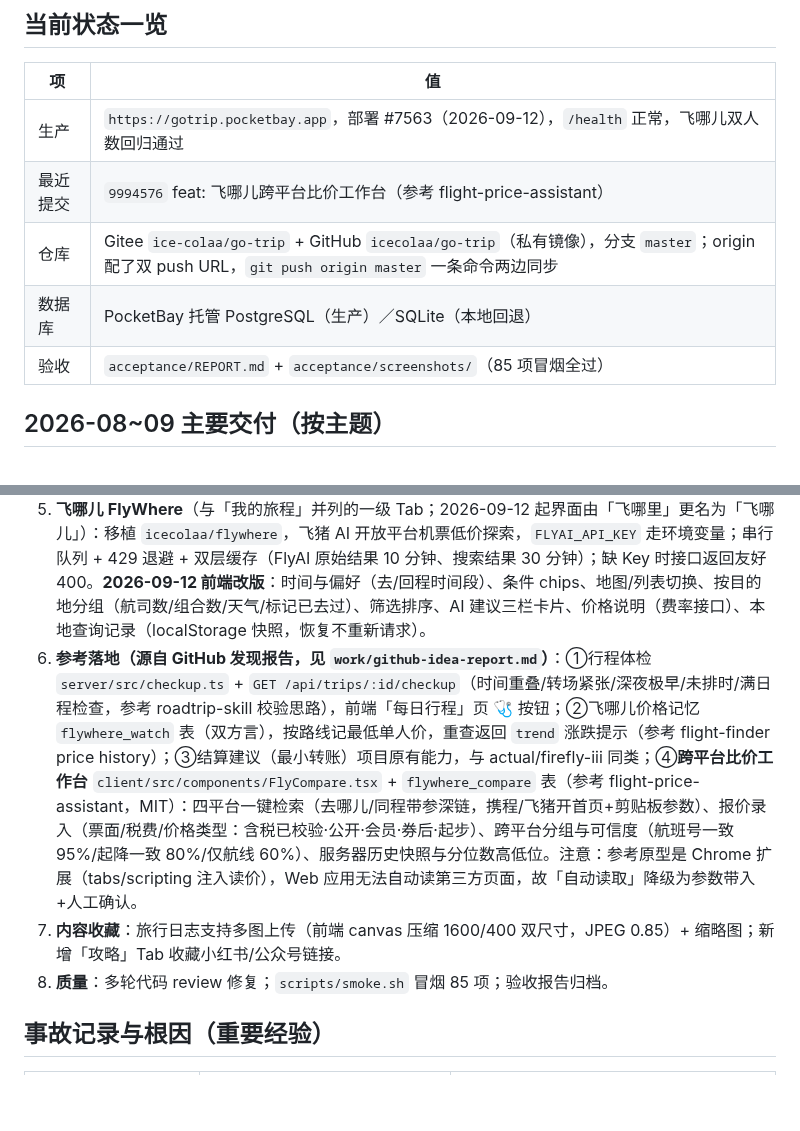
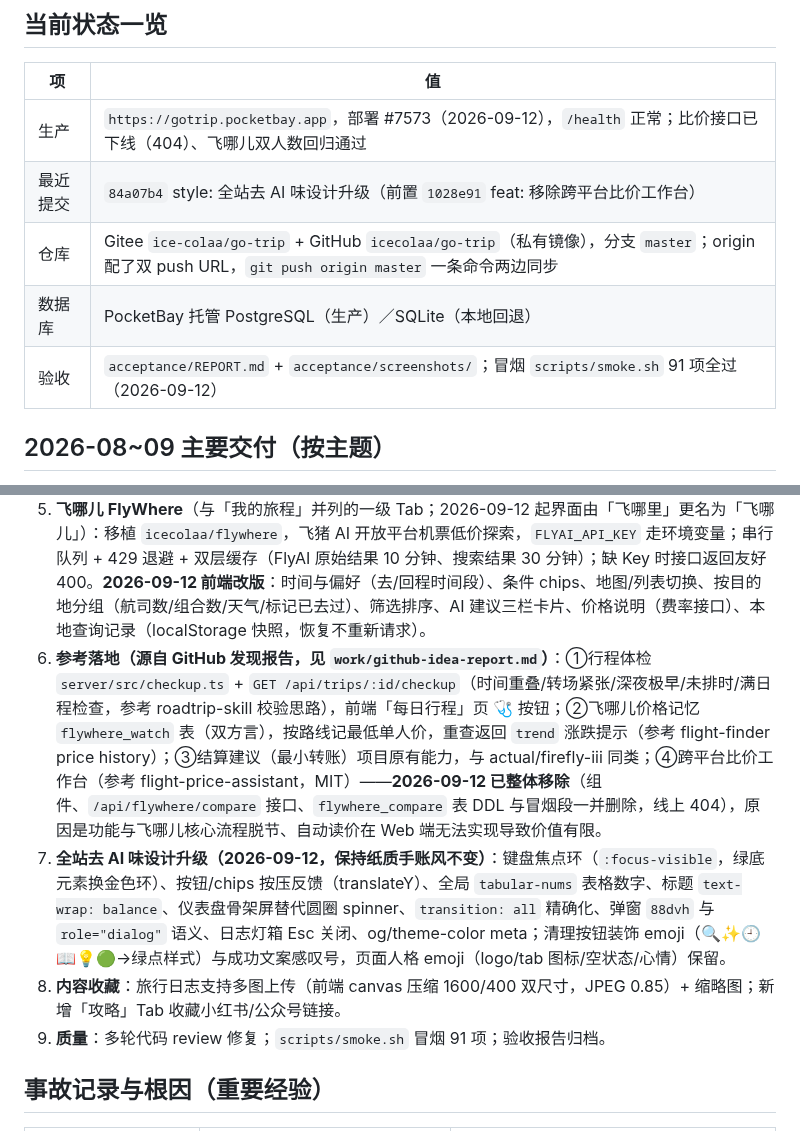
Before and after one commit to icecolaa/go-trip, a Markdown page: docs/HANDOFF.md, 2 parts joined by grey strips. Drawn GitHub-style; blank space fills up the shorter version.

Commit message:
docs: 记录比价工作台移除与全站设计升级（部署 #7573，冒烟 91 项）

```diff
--- a/docs/HANDOFF.md
+++ b/docs/HANDOFF.md
@@ -7,11 +7,11 @@
 
 | 项 | 值 |
 |---|---|
-| 生产 | `https://gotrip.pocketbay.app`，部署 #7563（2026-09-12），`/health` 正常，飞哪儿双人数回归通过 |
-| 最近提交 | `9994576` feat: 飞哪儿跨平台比价工作台（参考 flight-price-assistant） |
+| 生产 | `https://gotrip.pocketbay.app`，部署 #7573（2026-09-12），`/health` 正常；比价接口已下线（404）、飞哪儿双人数回归通过 |
+| 最近提交 | `84a07b4` style: 全站去 AI 味设计升级（前置 `1028e91` feat: 移除跨平台比价工作台） |
 | 仓库 | Gitee `ice-colaa/go-trip` + GitHub `icecolaa/go-trip`（私有镜像），分支 `master`；origin 配了双 push URL，`git push origin master` 一条命令两边同步 |
 | 数据库 | PocketBay 托管 PostgreSQL（生产）／SQLite（本地回退） |
-| 验收 | `acceptance/REPORT.md` + `acceptance/screenshots/`（85 项冒烟全过） |
+| 验收 | `acceptance/REPORT.md` + `acceptance/screenshots/`；冒烟 `scripts/smoke.sh` 91 项全过（2026-09-12） |
 
 ## 2026-08~09 主要交付（按主题）
 
@@ -20,9 +20,10 @@
 3. **上云**：迁移到 PocketBay 托管 PostgreSQL（读 `DATABASE_URL`，双方言 DDL，启动自动建表）；keepalive 脚本对抗闲置休眠。
 4. **AI 接入**：OpenAI 兼容接口接智谱 GLM（`GOTRIP_AI_*` 三个变量）；AI 解析攻略 / 生成行程 / 使用助手悬浮球（拖拽、隐藏、找回）；生成过程加进度反馈。
 5. **飞哪儿 FlyWhere**（与「我的旅程」并列的一级 Tab；2026-09-12 起界面由「飞哪里」更名为「飞哪儿」）：移植 `icecolaa/flywhere`，飞猪 AI 开放平台机票低价探索，`FLYAI_API_KEY` 走环境变量；串行队列 + 429 退避 + 双层缓存（FlyAI 原始结果 10 分钟、搜索结果 30 分钟）；缺 Key 时接口返回友好 400。**2026-09-12 前端改版**：时间与偏好（去/回程时间段）、条件 chips、地图/列表切换、按目的地分组（航司数/组合数/天气/标记已去过）、筛选排序、AI 建议三栏卡片、价格说明（费率接口）、本地查询记录（localStorage 快照，恢复不重新请求）。
-8. **参考落地（源自 GitHub 发现报告，见 `work/github-idea-report.md`）**：①行程体检 `server/src/checkup.ts` + `GET /api/trips/:id/checkup`（时间重叠/转场紧张/深夜极早/未排时/满日程检查，参考 roadtrip-skill 校验思路），前端「每日行程」页 🩺 按钮；②飞哪儿价格记忆 `flywhere_watch` 表（双方言），按路线记最低单人价，重查返回 `trend` 涨跌提示（参考 flight-finder price history）；③结算建议（最小转账）项目原有能力，与 actual/firefly-iii 同类；④**跨平台比价工作台** `client/src/components/FlyCompare.tsx` + `flywhere_compare` 表（参考 flight-price-assistant，MIT）：四平台一键检索（去哪儿/同程带参深链，携程/飞猪开首页+剪贴板参数）、报价录入（票面/税费/价格类型：含税已校验·公开·会员·券后·起步）、跨平台分组与可信度（航班号一致 95%/起降一致 80%/仅航线 60%）、服务器历史快照与分位数高低位。注意：参考原型是 Chrome 扩展（tabs/scripting 注入读价），Web 应用无法自动读第三方页面，故「自动读取」降级为参数带入+人工确认。
+8. **参考落地（源自 GitHub 发现报告，见 `work/github-idea-report.md`）**：①行程体检 `server/src/checkup.ts` + `GET /api/trips/:id/checkup`（时间重叠/转场紧张/深夜极早/未排时/满日程检查，参考 roadtrip-skill 校验思路），前端「每日行程」页 🩺 按钮；②飞哪儿价格记忆 `flywhere_watch` 表（双方言），按路线记最低单人价，重查返回 `trend` 涨跌提示（参考 flight-finder price history）；③结算建议（最小转账）项目原有能力，与 actual/firefly-iii 同类；④跨平台比价工作台（参考 flight-price-assistant，MIT）——**2026-09-12 已整体移除**（组件、`/api/flywhere/compare` 接口、`flywhere_compare` 表 DDL 与冒烟段一并删除，线上 404），原因是功能与飞哪儿核心流程脱节、自动读价在 Web 端无法实现导致价值有限。
+9. **全站去 AI 味设计升级（2026-09-12，保持纸质手账风不变）**：键盘焦点环（`:focus-visible`，绿底元素换金色环）、按钮/chips 按压反馈（translateY）、全局 `tabular-nums` 表格数字、标题 `text-wrap: balance`、仪表盘骨架屏替代圆圈 spinner、`transition: all` 精确化、弹窗 `88dvh` 与 `role="dialog"` 语义、日志灯箱 Esc 关闭、og/theme-color meta；清理按钮装饰 emoji（🔍✨🕘📖💡🟢→绿点样式）与成功文案感叹号，页面人格 emoji（logo/tab 图标/空状态/心情）保留。
 6. **内容收藏**：旅行日志支持多图上传（前端 canvas 压缩 1600/400 双尺寸，JPEG 0.85）+ 缩略图；新增「攻略」Tab 收藏小红书/公众号链接。
-7. **质量**：多轮代码 review 修复；`scripts/smoke.sh` 冒烟 85 项；验收报告归档。
+7. **质量**：多轮代码 review 修复；`scripts/smoke.sh` 冒烟 91 项；验收报告归档。
 
 ## 事故记录与根因（重要经验）
 
```
Also changed, not shown: CLAUDE.md (+1 -1 lines).
